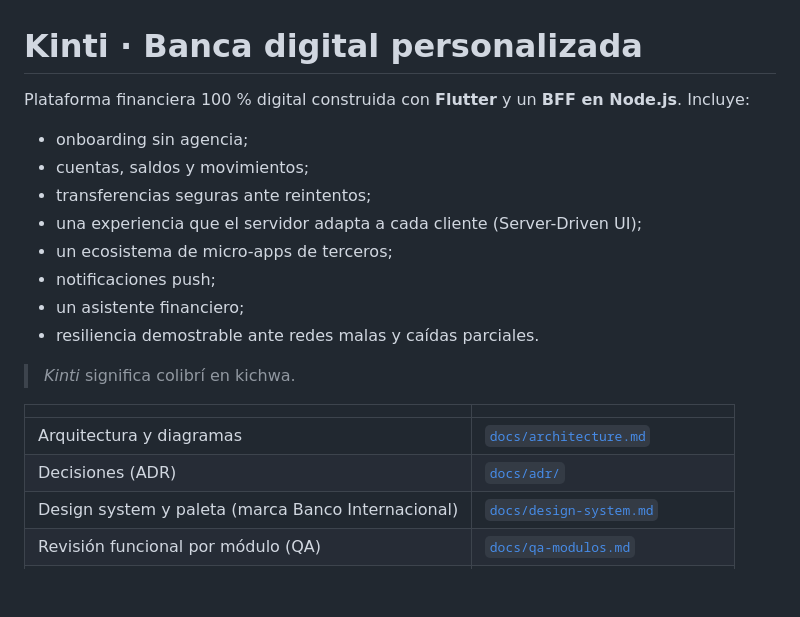
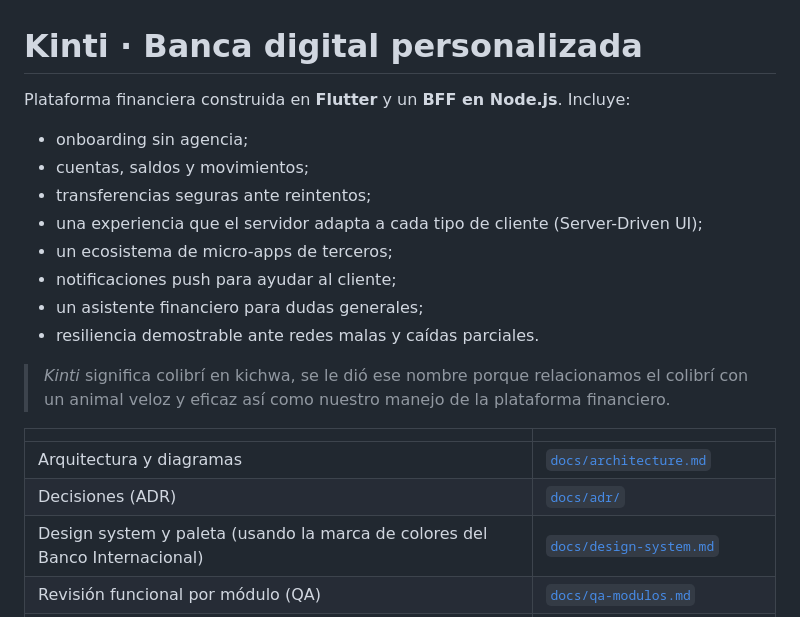
Before and after one commit to TheTuxTron/BI_eva_t-cnica, a Markdown page: README.md, the part around the change. GitHub-like rendering; blank space fills up the shorter version.

Commit message:
Update README.md
docs:README

```diff
--- a/README.md
+++ b/README.md
@@ -1,23 +1,23 @@
 # Kinti · Banca digital personalizada
 
-Plataforma financiera 100 % digital construida con **Flutter** y un **BFF en Node.js**. Incluye:
+Plataforma financiera construida en **Flutter** y un **BFF en Node.js**. Incluye:
 
 - onboarding sin agencia;
 - cuentas, saldos y movimientos;
 - transferencias seguras ante reintentos;
-- una experiencia que el servidor adapta a cada cliente (Server-Driven UI);
+- una experiencia que el servidor adapta a cada tipo de cliente (Server-Driven UI);
 - un ecosistema de micro-apps de terceros;
-- notificaciones push;
-- un asistente financiero;
+- notificaciones push para ayudar al cliente;
+- un asistente financiero para dudas generales;
 - resiliencia demostrable ante redes malas y caídas parciales.
 
-> *Kinti* significa colibrí en kichwa.
+> *Kinti* significa colibrí en kichwa, se le dió ese nombre porque relacionamos el colibrí con un animal veloz y eficaz así como nuestro manejo de la plataforma financiero.
 
 | | |
 |---|---|
 | Arquitectura y diagramas | [`docs/architecture.md`](docs/architecture.md) |
 | Decisiones (ADR) | [`docs/adr/`](docs/adr/README.md) |
-| Design system y paleta (marca Banco Internacional) | [`docs/design-system.md`](docs/design-system.md) |
+| Design system y paleta (usando la marca de colores del Banco Internacional) | [`docs/design-system.md`](docs/design-system.md) |
 | Revisión funcional por módulo (QA) | [`docs/qa-modulos.md`](docs/qa-modulos.md) |
 | Despliegue, operación y monitoreo | [`docs/deployment-operations.md`](docs/deployment-operations.md) |
 | Conectividad limitada y degradación | [`docs/resilience.md`](docs/resilience.md) |
```
